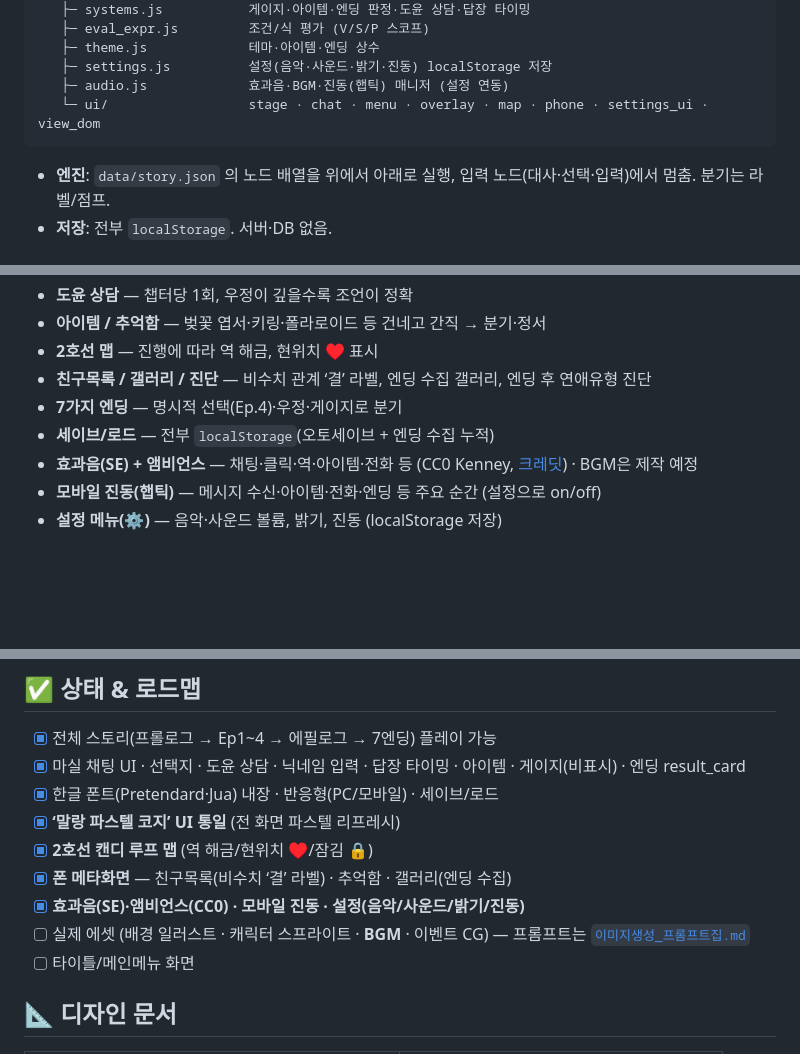
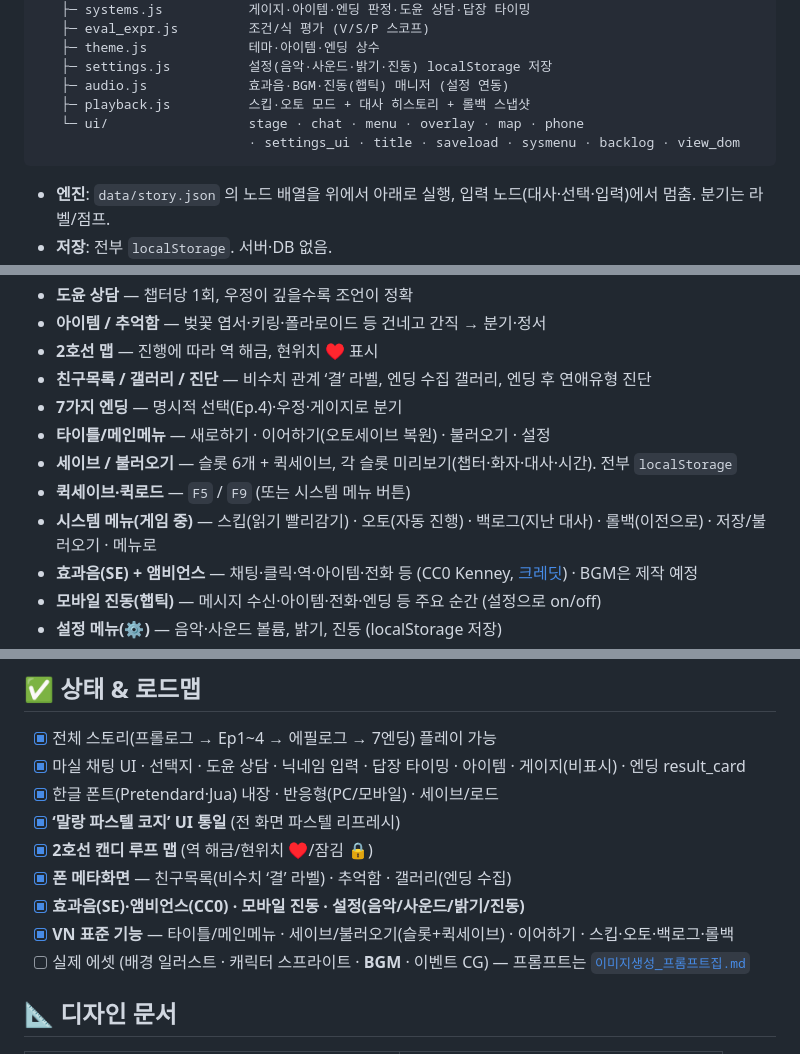
Before and after one commit to fdrn9999/masil, a Markdown page: README.md, 3 parts joined by grey strips. GitHub-like rendering; blank space fills up the shorter version.

Commit message:
feat(web): VN systems grounding + README (title/save-load/skip/auto/backlog/rollback)

````diff
--- a/README.md
+++ b/README.md
@@ -95,7 +95,9 @@ web/
    ├─ theme.js             테마·아이템·엔딩 상수
    ├─ settings.js          설정(음악·사운드·밝기·진동) localStorage 저장
    ├─ audio.js             효과음·BGM·진동(햅틱) 매니저 (설정 연동)
-   └─ ui/                  stage · chat · menu · overlay · map · phone · settings_ui · view_dom
+   ├─ playback.js          스킵·오토 모드 + 대사 히스토리 + 롤백 스냅샷
+   └─ ui/                  stage · chat · menu · overlay · map · phone
+                           · settings_ui · title · saveload · sysmenu · backlog · view_dom
 ```
 
 - **엔진**: `data/story.json` 의 노드 배열을 위에서 아래로 실행, 입력 노드(대사·선택·입력)에서 멈춤. 분기는 라벨/점프.
@@ -119,7 +121,10 @@ web/
 - **2호선 맵** — 진행에 따라 역 해금, 현위치 ♥ 표시
 - **친구목록 / 갤러리 / 진단** — 비수치 관계 ‘결’ 라벨, 엔딩 수집 갤러리, 엔딩 후 연애유형 진단
 - **7가지 엔딩** — 명시적 선택(Ep.4)·우정·게이지로 분기
-- **세이브/로드** — 전부 `localStorage`(오토세이브 + 엔딩 수집 누적)
+- **타이틀/메인메뉴** — 새로하기 · 이어하기(오토세이브 복원) · 불러오기 · 설정
+- **세이브 / 불러오기** — 슬롯 6개 + 퀵세이브, 각 슬롯 미리보기(챕터·화자·대사·시간). 전부 `localStorage`
+- **퀵세이브·퀵로드** — `F5` / `F9` (또는 시스템 메뉴 버튼)
+- **시스템 메뉴(게임 중)** — 스킵(읽기 빨리감기) · 오토(자동 진행) · 백로그(지난 대사) · 롤백(이전으로) · 저장/불러오기 · 메뉴로
 - **효과음(SE) + 앰비언스** — 채팅·클릭·역·아이템·전화 등 (CC0 Kenney, [크레딧](web/audio/CREDITS.txt)) · BGM은 제작 예정
 - **모바일 진동(햅틱)** — 메시지 수신·아이템·전화·엔딩 등 주요 순간 (설정으로 on/off)
 - **설정 메뉴(⚙️)** — 음악·사운드 볼륨, 밝기, 진동 (localStorage 저장)
@@ -134,8 +139,8 @@ web/
 - [x] **2호선 캔디 루프 맵** (역 해금/현위치 ♥/잠김 🔒)
 - [x] **폰 메타화면** — 친구목록(비수치 ‘결’ 라벨) · 추억함 · 갤러리(엔딩 수집)
 - [x] **효과음(SE)·앰비언스(CC0) · 모바일 진동 · 설정(음악/사운드/밝기/진동)**
+- [x] **VN 표준 기능** — 타이틀/메인메뉴 · 세이브/불러오기(슬롯+퀵세이브) · 이어하기 · 스킵·오토·백로그·롤백
 - [ ] 실제 에셋 (배경 일러스트 · 캐릭터 스프라이트 · **BGM** · 이벤트 CG) — 프롬프트는 [`이미지생성_프롬프트집.md`](이미지생성_프롬프트집.md)
-- [ ] 타이틀/메인메뉴 화면
 
 ## 📐 디자인 문서
 
````
